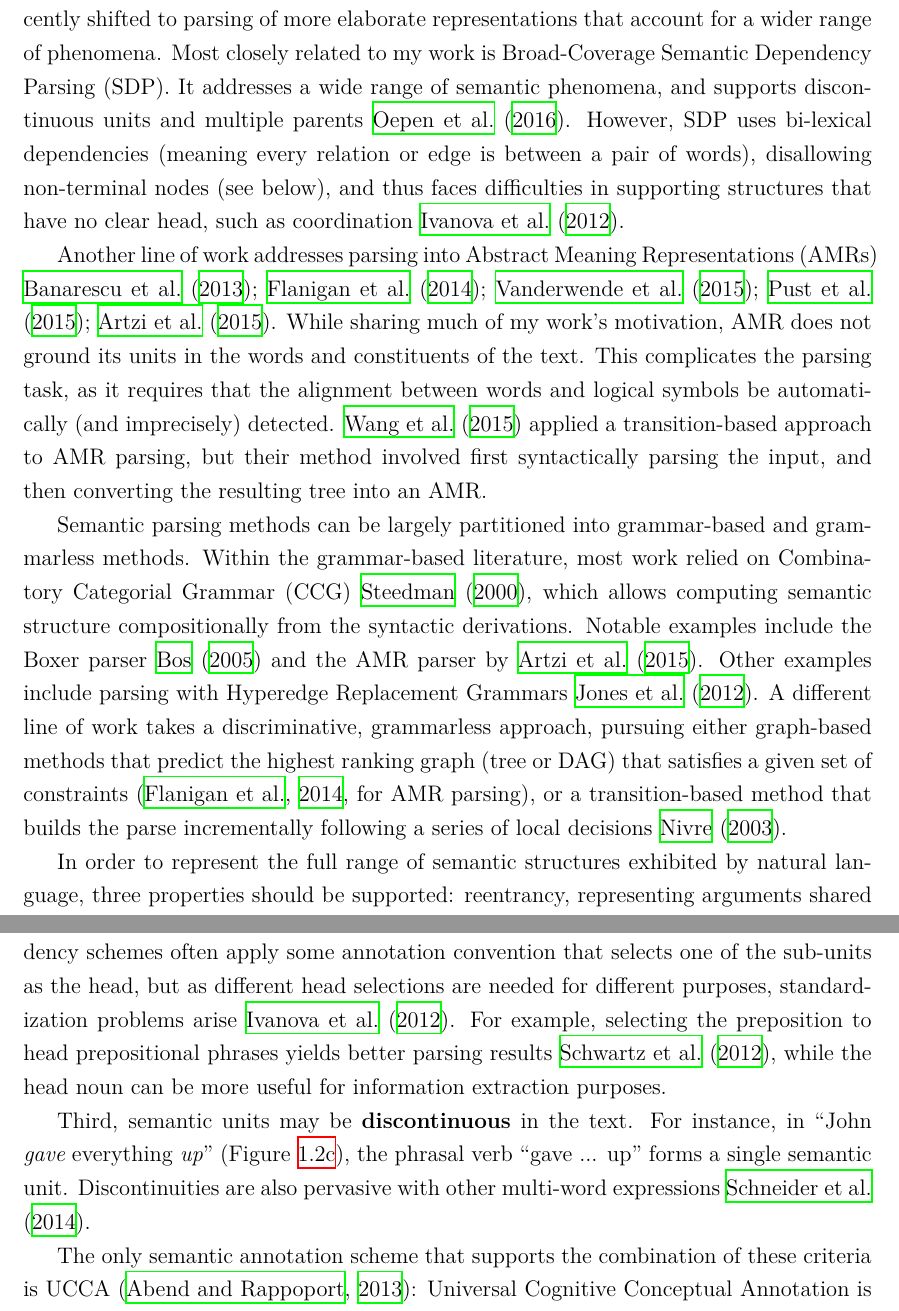
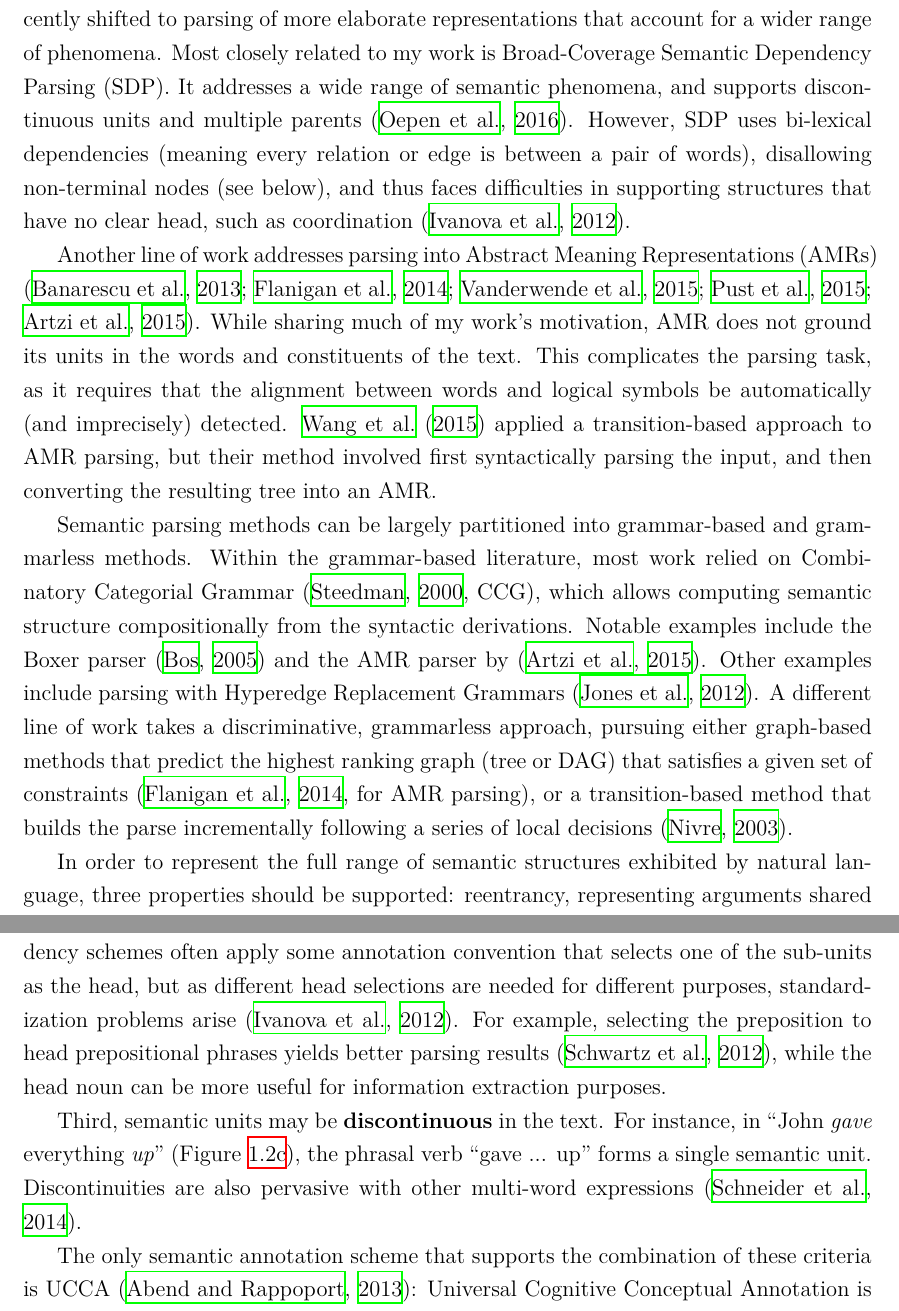
Before and after one commit to danielhers/phd, a LaTeX thesis (thesis.tex): two parts of pages 10 and 11 of 92, joined at a grey line, cut so that both start at the same text. Compiled offline with XeLaTeX.

Commit message:
Fix citations

```diff
--- a/thesis.tex
+++ b/thesis.tex
@@ -282,15 +282,15 @@ the focus has recently shifted to parsing of more elaborate representations that
 for a wider range of phenomena.
 Most closely related to my work is Broad-Coverage Semantic Dependency Parsing (SDP).
 It addresses a wide range of semantic phenomena,
-and supports discontinuous units and multiple parents \cite{oepen2016towards}.
+and supports discontinuous units and multiple parents \citep{oepen2016towards}.
 However, SDP uses bi-lexical dependencies
 (meaning every relation or edge is between a pair of words),
 disallowing non-terminal nodes (see below),
 and thus faces difficulties in supporting
-structures that have no clear head, such as coordination \cite{Ivanova2012who}.
+structures that have no clear head, such as coordination \citep{Ivanova2012who}.
 
 Another line of work addresses parsing into Abstract Meaning Representations (AMRs)
-\cite{banarescu2013abstract,flanigan2014discriminative,vanderwende2015amr,pust2015parsing,artzi2015broad}.
+\citep{banarescu2013abstract,flanigan2014discriminative,vanderwende2015amr,pust2015parsing,artzi2015broad}.
 While sharing much of my work's motivation,
 AMR does not ground its units in the words and constituents of the text.
 This complicates the parsing task, as it requires
@@ -301,19 +301,19 @@ but their method involved first syntactically parsing the input, and then conver
 the resulting tree into an AMR.
 
 Semantic parsing methods can be largely partitioned into grammar-based and grammarless methods.
-Within the grammar-based literature, most work relied on Combinatory Categorial Grammar (CCG)
-\cite{Steedman:00}, which allows computing semantic structure compositionally from the
-syntactic derivations. Notable examples include the Boxer parser \cite{bos2005towards}
-and the AMR parser by \cite{artzi2015broad}.
+Within the grammar-based literature, most work relied on Combinatory Categorial Grammar
+\citep[CCG]{Steedman:00}, which allows computing semantic structure compositionally from the
+syntactic derivations. Notable examples include the Boxer parser \citep{bos2005towards}
+and the AMR parser by \citep{artzi2015broad}.
 Other examples include parsing with Hyperedge Replacement Grammars
-\cite{jones2012semantics}.
+\citep{jones2012semantics}.
 A different line of work takes a discriminative, grammarless approach,
 pursuing either graph-based methods that predict the highest ranking graph
 (tree or DAG) that satisfies a given set of constraints
-\cite[for AMR parsing]{flanigan2014discriminative},
+\citep[for AMR parsing]{flanigan2014discriminative},
 or a transition-based method
 that builds the parse incrementally following a series of local
-decisions \cite{Nivre03anefficient}.
+decisions \citep{Nivre03anefficient}.
 
 In order to represent the full range of semantic structures exhibited by
 natural language, three properties should be supported: reentrancy,
@@ -340,16 +340,16 @@ and prepositional phrases.
 In these cases, dependency schemes often apply some annotation convention that
 selects one of the sub-units
 as the head, but as different head selections are needed for different purposes,
-standardization problems arise \cite{Ivanova2012who}.
+standardization problems arise \citep{Ivanova2012who}.
 For example, selecting the preposition to head prepositional phrases yields better
-parsing results \cite{Schwartz:12}, while the head noun can be more useful for
+parsing results \citep{Schwartz:12}, while the head noun can be more useful for
 information extraction purposes.
 
 Third, semantic units may be \textbf{discontinuous} in the text. For instance, in
 ``John \textit{gave} everything \textit{up}'' (Figure~\ref{fig:gave}),
 the phrasal verb ``gave ... up'' forms a single semantic unit.
 Discontinuities are also pervasive with other multi-word
-expressions \cite{schneider2014discriminative}.
+expressions \citep{schneider2014discriminative}.
 
 \begin{figure}[h]\small\centering
   \begin{subfigure}{\textwidth}\centering
```
Also changed, not shown: thesis.tex (2 more changed lines).
